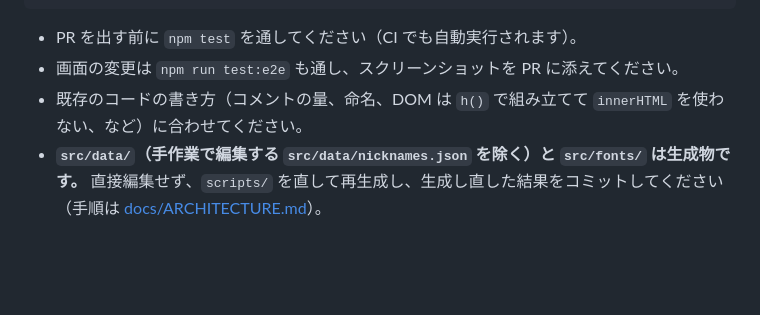
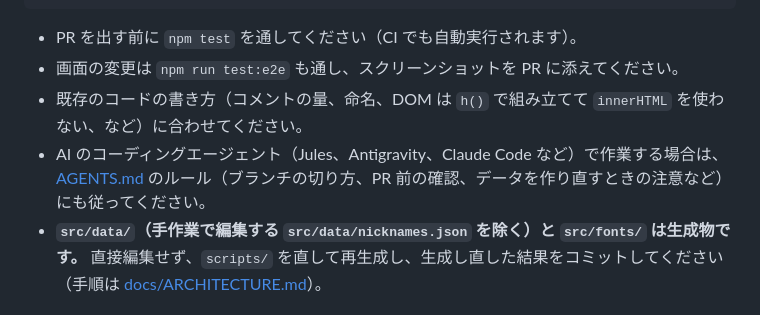
Before and after one commit to photoguild-ITteam/mj-variant-finder, a Markdown page: CONTRIBUTING.md, the part around the change. Rendered like a GitHub page; blank space fills up the shorter version.

```diff
--- a/CONTRIBUTING.md
+++ b/CONTRIBUTING.md
@@ -30,6 +30,7 @@ npm run test:e2e         # ブラウザテスト（別ターミナルで serve
 - PR を出す前に `npm test` を通してください（CI でも自動実行されます）。
 - 画面の変更は `npm run test:e2e` も通し、スクリーンショットを PR に添えてください。
 - 既存のコードの書き方（コメントの量、命名、DOM は `h()` で組み立てて `innerHTML` を使わない、など）に合わせてください。
+- AI のコーディングエージェント（Jules、Antigravity、Claude Code など）で作業する場合は、[AGENTS.md](AGENTS.md) のルール（ブランチの切り方、PR 前の確認、データを作り直すときの注意など）にも従ってください。
 - **`src/data/`（手作業で編集する `src/data/nicknames.json` を除く）と `src/fonts/` は生成物です。** 直接編集せず、`scripts/` を直して再生成し、生成し直した結果をコミットしてください（手順は [docs/ARCHITECTURE.md](docs/ARCHITECTURE.md)）。
 
 ### 辞書データの追加
```
Also changed, not shown: AGENTS.md (added, +76 -0 lines), CLAUDE.md (added, +5 -0 lines).
